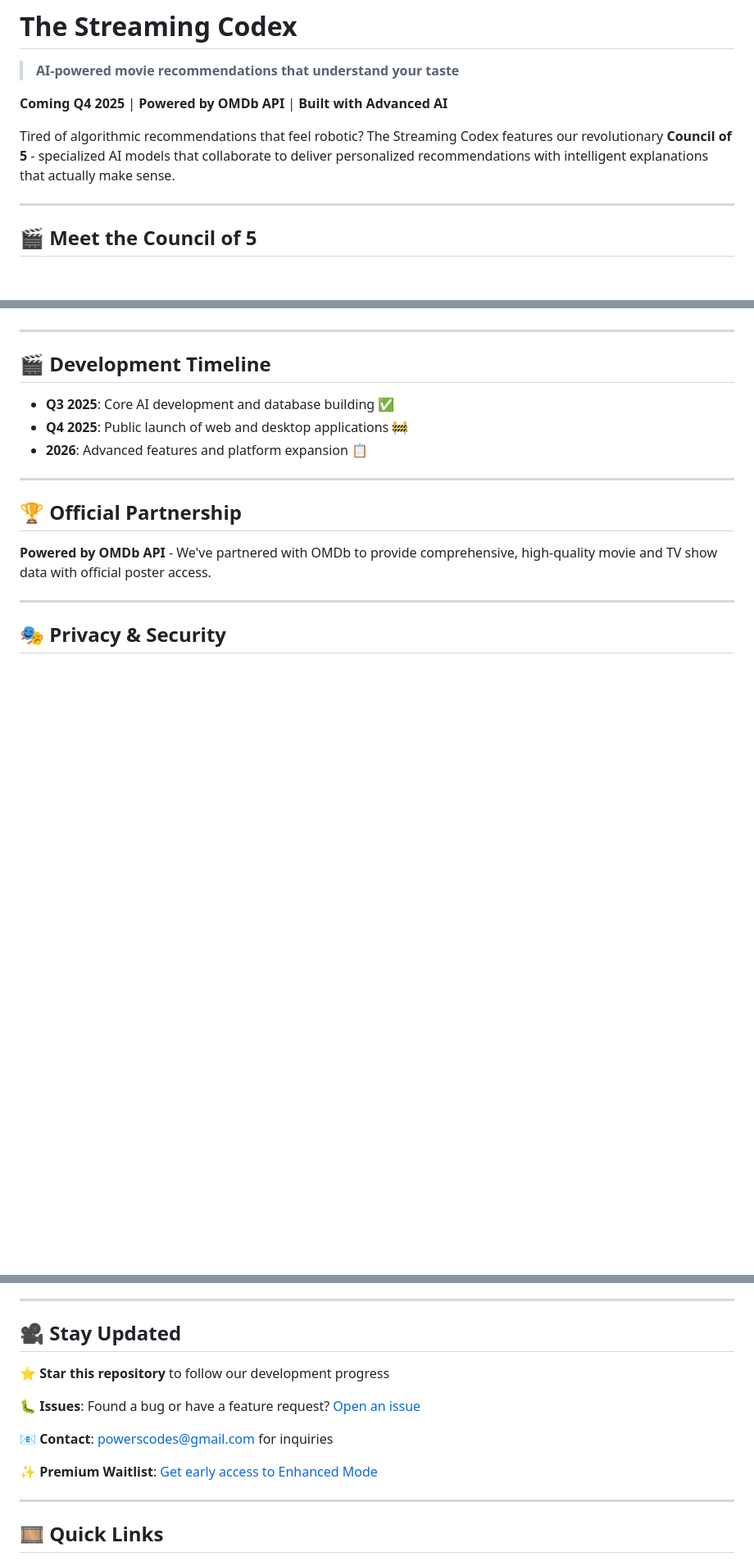
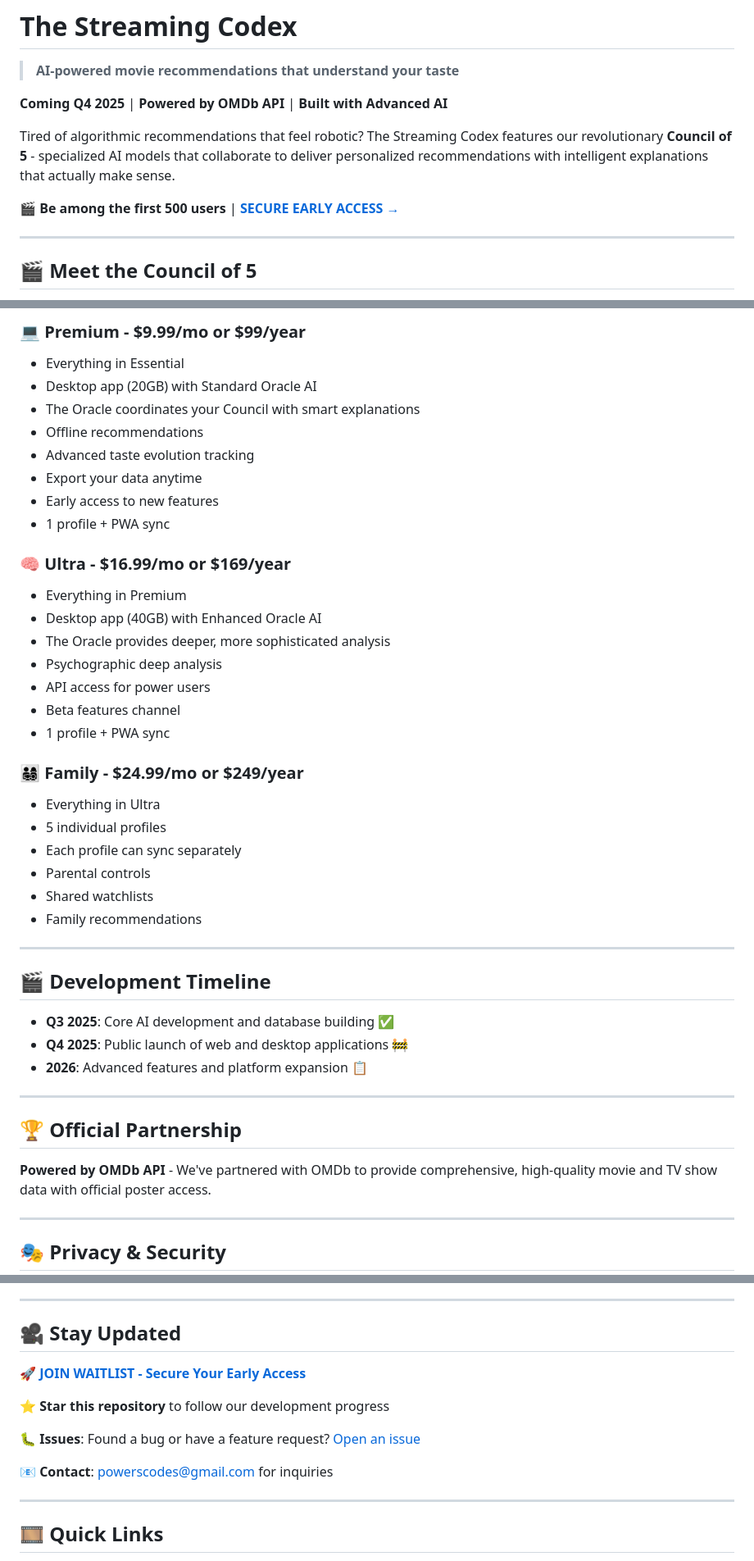
Before and after one commit to LoSTxDragon/The-Streaming-Codex-Showcase, a Markdown page: README.md, 3 parts joined by grey strips. Shown at 82% size. Drawn GitHub-style; blank space fills up the shorter version.

```diff
--- a/README.md
+++ b/README.md
@@ -6,6 +6,8 @@
 **Coming Q4 2025** | **Powered by OMDb API** | **Built with Advanced AI**
 
 Tired of algorithmic recommendations that feel robotic? The Streaming Codex features our revolutionary **Council of 5** - specialized AI models that collaborate to deliver personalized recommendations with intelligent explanations that actually make sense.
+
+**🎬 Be among the first 500 users** | [**SECURE EARLY ACCESS →**](https://powerscodes.kit.com/61640ee027)
 
 ---
 
@@ -120,3 +163,29 @@ The Streaming Codex combines cutting-edge AI with comprehensive movie knowledge:
+### 💻 **Premium** - $9.99/mo or $99/year
+- Everything in Essential
+- Desktop app (20GB) with Standard Oracle AI
+- The Oracle coordinates your Council with smart explanations
+- Offline recommendations
+- Advanced taste evolution tracking
+- Export your data anytime
+- Early access to new features
+- 1 profile + PWA sync
+
+### 🧠 **Ultra** - $16.99/mo or $169/year
+- Everything in Premium
+- Desktop app (40GB) with Enhanced Oracle AI
+- The Oracle provides deeper, more sophisticated analysis
+- Psychographic deep analysis
+- API access for power users
+- Beta features channel
+- 1 profile + PWA sync
+
+### 👨‍👩‍👧‍👦 **Family** - $24.99/mo or $249/year
+- Everything in Ultra
+- 5 individual profiles
+- Each profile can sync separately
+- Parental controls
+- Shared watchlists
+- Family recommendations
 
 ---
 
@@ -162,13 +231,13 @@ The Streaming Codex combines cutting-edge AI with comprehensive movie knowledge:
 
 ## 🎥 Stay Updated
 
+🚀 **[JOIN WAITLIST - Secure Your Early Access](https://powerscodes.kit.com/61640ee027)**
+
 ⭐ **Star this repository** to follow our development progress
 
 🐛 **Issues**: Found a bug or have a feature request? [Open an issue](../../issues)
 
 📧 **Contact**: [powerscodes@gmail.com](mailto:powerscodes@gmail.com) for inquiries
-
-✨ **Premium Waitlist**: [Get early access to Enhanced Mode](https://powerscodes.kit.com/61640ee027)
 
 ---
 
```
Also changed, not shown: other parts of README.md (+47 -6 lines).
